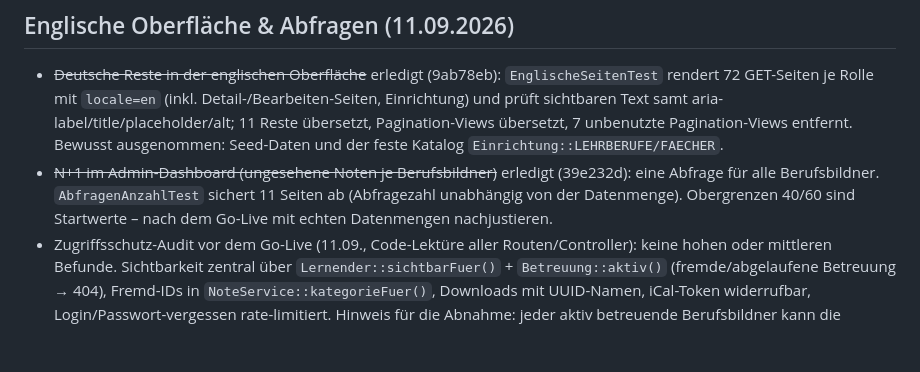
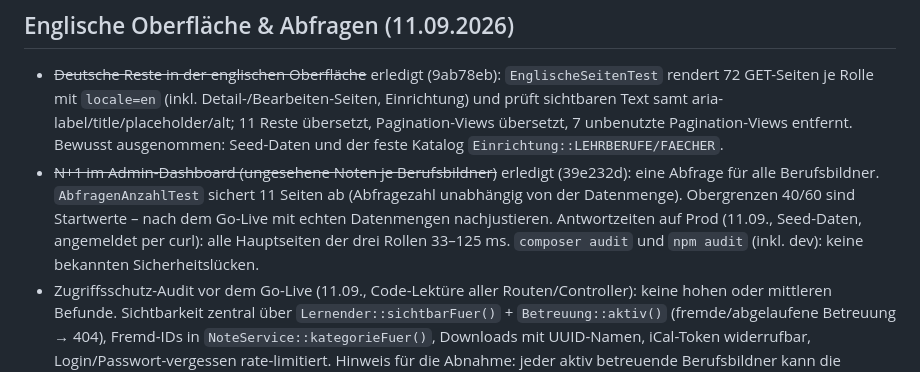
Before and after one commit to magic-usb-c/notenportal, a Markdown page: docs/audit-backlog.md, the part around the change. GitHub-like rendering; blank space fills up the shorter version.

Commit message:
Docs: Antwortzeiten und Abhängigkeits-Audit protokolliert
- audit-backlog.md: Hauptseiten aller Rollen auf Prod 33–125 ms; composer audit und npm audit ohne Befunde

Claude-Session: https://claude.ai/code/session_01WWQRZFtc9VQL44uFzKGvUY

```diff
--- a/docs/audit-backlog.md
+++ b/docs/audit-backlog.md
@@ -171,5 +171,5 @@ Skript `~/tools/visual/rundgang.mjs` (Playwright + axe-core, alle GET-Seiten je
 ## Englische Oberfläche & Abfragen (11.09.2026)
 
 - ~~Deutsche Reste in der englischen Oberfläche~~ erledigt (9ab78eb): `EnglischeSeitenTest` rendert 72 GET-Seiten je Rolle mit `locale=en` (inkl. Detail-/Bearbeiten-Seiten, Einrichtung) und prüft sichtbaren Text samt aria-label/title/placeholder/alt; 11 Reste übersetzt, Pagination-Views übersetzt, 7 unbenutzte Pagination-Views entfernt. Bewusst ausgenommen: Seed-Daten und der feste Katalog `Einrichtung::LEHRBERUFE/FAECHER`.
-- ~~N+1 im Admin-Dashboard (ungesehene Noten je Berufsbildner)~~ erledigt (39e232d): eine Abfrage für alle Berufsbildner. `AbfragenAnzahlTest` sichert 11 Seiten ab (Abfragezahl unabhängig von der Datenmenge). Obergrenzen 40/60 sind Startwerte – nach dem Go-Live mit echten Datenmengen nachjustieren.
+- ~~N+1 im Admin-Dashboard (ungesehene Noten je Berufsbildner)~~ erledigt (39e232d): eine Abfrage für alle Berufsbildner. `AbfragenAnzahlTest` sichert 11 Seiten ab (Abfragezahl unabhängig von der Datenmenge). Obergrenzen 40/60 sind Startwerte – nach dem Go-Live mit echten Datenmengen nachjustieren. Antwortzeiten auf Prod (11.09., Seed-Daten, angemeldet per curl): alle Hauptseiten der drei Rollen 33–125 ms. `composer audit` und `npm audit` (inkl. dev): keine bekannten Sicherheitslücken.
 - Zugriffsschutz-Audit vor dem Go-Live (11.09., Code-Lektüre aller Routen/Controller): keine hohen oder mittleren Befunde. Sichtbarkeit zentral über `Lernender::sichtbarFuer()` + `Betreuung::aktiv()` (fremde/abgelaufene Betreuung → 404), Fremd-IDs in `NoteService::kategorieFuer()`, Downloads mit UUID-Namen, iCal-Token widerrufbar, Login/Passwort-vergessen rate-limitiert. Hinweis für die Abnahme: jeder aktiv betreuende Berufsbildner kann die Betreuung an einen beliebigen anderen Berufsbildner übergeben (`Verwaltung\BetreuungController::store`, bewusst so).
```
